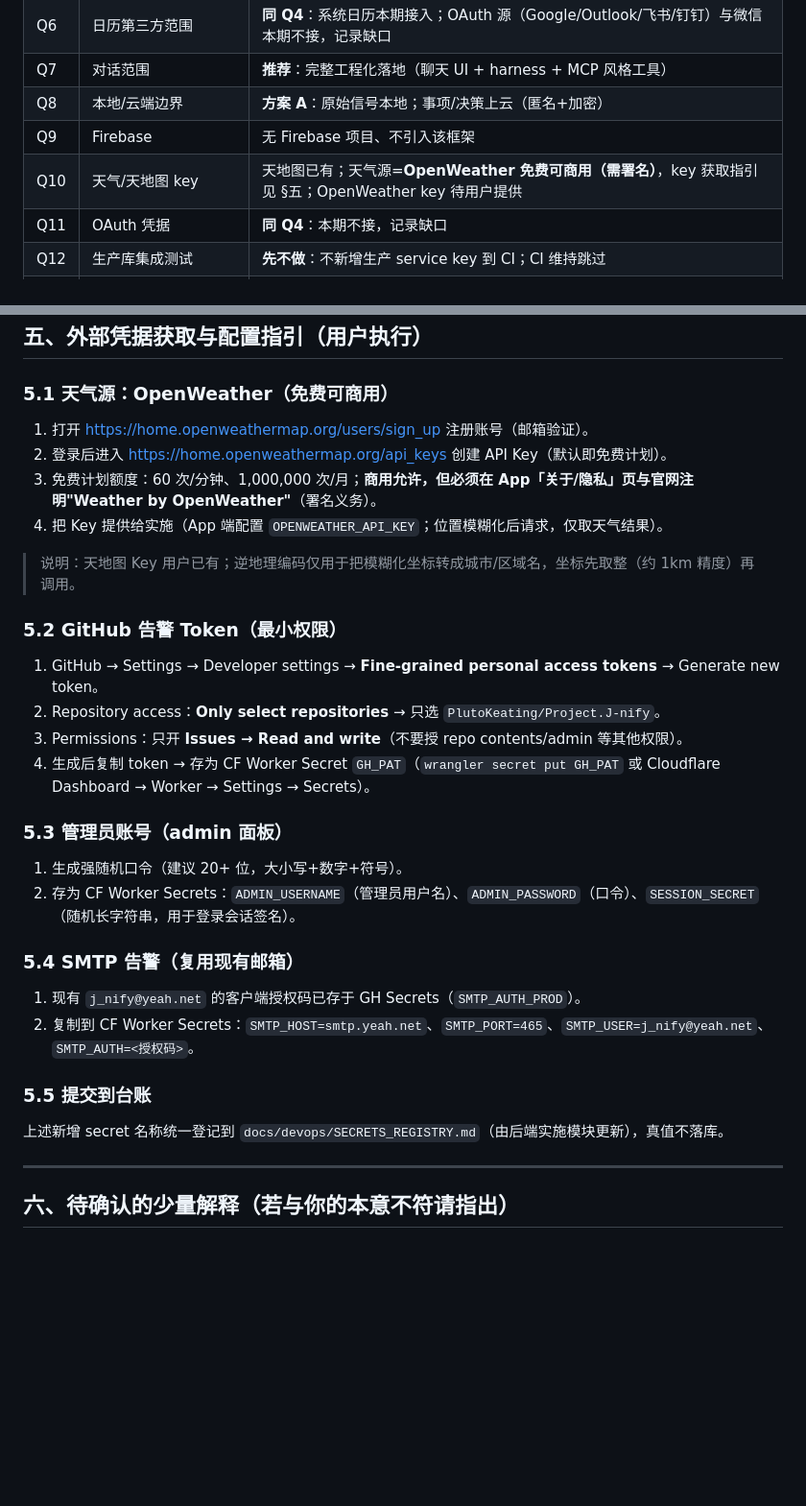
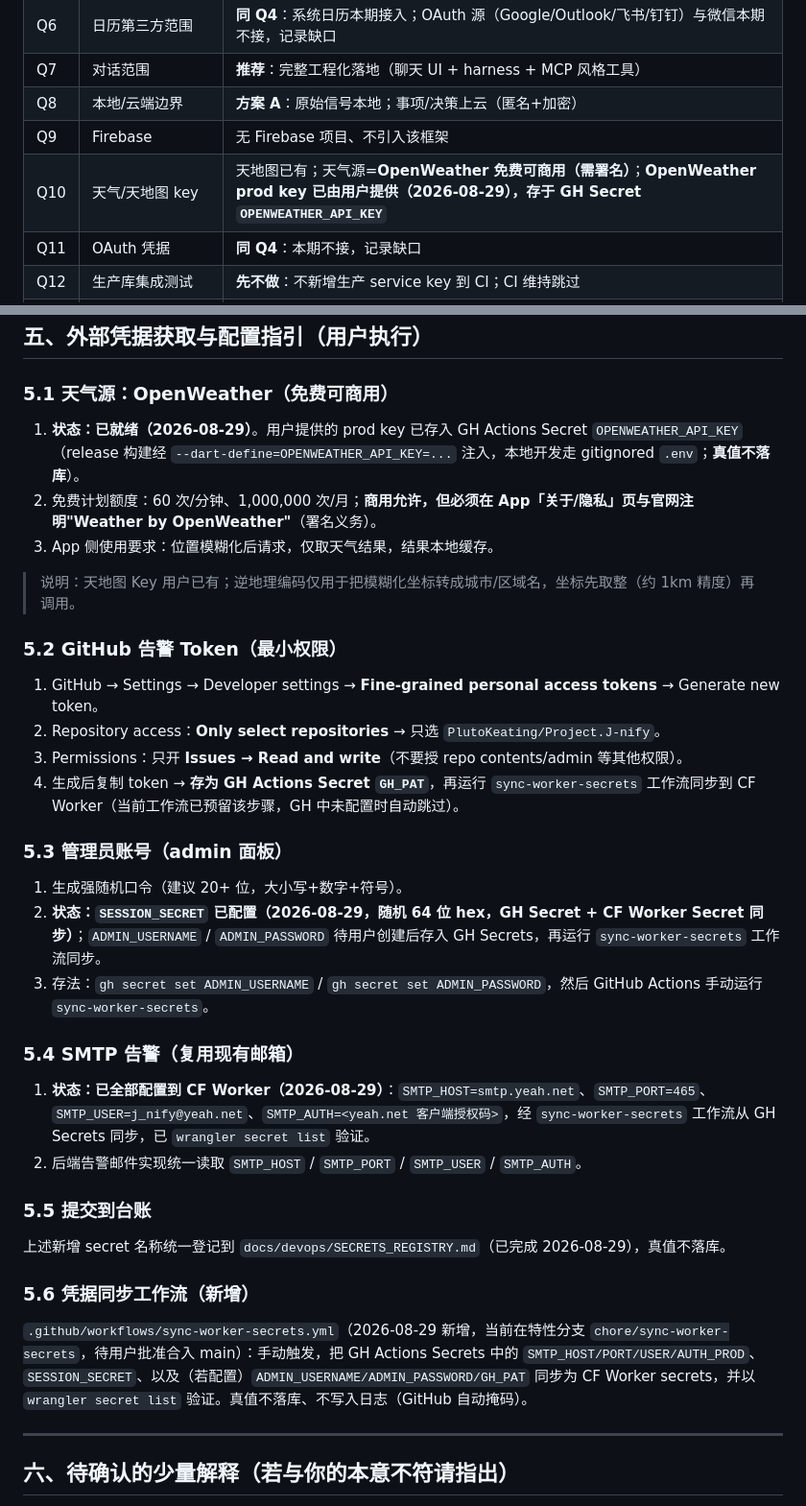
Before and after one commit to PlutoKeating/Project.J-nify, a Markdown page: docs/DECISION_REGISTER.md, 2 parts joined by grey strips. Shown at 96% size. GitHub-like rendering; blank space fills up the shorter version.

```diff
--- a/docs/DECISION_REGISTER.md
+++ b/docs/DECISION_REGISTER.md
@@ -139,7 +139,7 @@
 | Q7 | 对话范围 | **推荐**：完整工程化落地（聊天 UI + harness + MCP 风格工具） |
 | Q8 | 本地/云端边界 | **方案 A**：原始信号本地；事项/决策上云（匿名+加密） |
 | Q9 | Firebase | 无 Firebase 项目、不引入该框架 |
-| Q10 | 天气/天地图 key | 天地图已有；天气源=**OpenWeather 免费可商用（需署名）**，key 获取指引见 §五；OpenWeather key 待用户提供 |
+| Q10 | 天气/天地图 key | 天地图已有；天气源=**OpenWeather 免费可商用（需署名）**；**OpenWeather prod key 已由用户提供（2026-08-29），存于 GH Secret `OPENWEATHER_API_KEY`** |
 | Q11 | OAuth 凭据 | **同 Q4**：本期不接，记录缺口 |
 | Q12 | 生产库集成测试 | **先不做**：不新增生产 service key 到 CI；CI 维持跳过 |
 | Q13 | 告警通道 | **两个都做**：GitHub Issues（GH_PAT 最小权限）+ SMTP 邮件；secret 创建指引见 §五 |
@@ -170,28 +170,31 @@
 ## 五、外部凭据获取与配置指引（用户执行）
 
 ### 5.1 天气源：OpenWeather（免费可商用）
-1. 打开 https://home.openweathermap.org/users/sign_up 注册账号（邮箱验证）。
-2. 登录后进入 https://home.openweathermap.org/api_keys 创建 API Key（默认即免费计划）。
-3. 免费计划额度：60 次/分钟、1,000,000 次/月；**商用允许，但必须在 App「关于/隐私」页与官网注明"Weather by OpenWeather"**（署名义务）。
-4. 把 Key 提供给实施（App 端配置 `OPENWEATHER_API_KEY`；位置模糊化后请求，仅取天气结果）。
+1. **状态：已就绪（2026-08-29）**。用户提供的 prod key 已存入 GH Actions Secret `OPENWEATHER_API_KEY`（release 构建经 `--dart-define=OPENWEATHER_API_KEY=...` 注入，本地开发走 gitignored `.env`；**真值不落库**）。
+2. 免费计划额度：60 次/分钟、1,000,000 次/月；**商用允许，但必须在 App「关于/隐私」页与官网注明"Weather by OpenWeather"**（署名义务）。
+3. App 侧使用要求：位置模糊化后请求，仅取天气结果，结果本地缓存。
 > 说明：天地图 Key 用户已有；逆地理编码仅用于把模糊化坐标转成城市/区域名，坐标先取整（约 1km 精度）再调用。
 
 ### 5.2 GitHub 告警 Token（最小权限）
 1. GitHub → Settings → Developer settings → **Fine-grained personal access tokens** → Generate new token。
 2. Repository access：**Only select repositories** → 只选 `PlutoKeating/Project.J-nify`。
 3. Permissions：只开 **Issues → Read and write**（不要授 repo contents/admin 等其他权限）。
-4. 生成后复制 token → 存为 CF Worker Secret `GH_PAT`（`wrangler secret put GH_PAT` 或 Cloudflare Dashboard → Worker → Settings → Secrets）。
+4. 生成后复制 token → **存为 GH Actions Secret `GH_PAT`**，再运行 `sync-worker-secrets` 工作流同步到 CF Worker（当前工作流已预留该步骤，GH 中未配置时自动跳过）。
 
 ### 5.3 管理员账号（admin 面板）
 1. 生成强随机口令（建议 20+ 位，大小写+数字+符号）。
-2. 存为 CF Worker Secrets：`ADMIN_USERNAME`（管理员用户名）、`ADMIN_PASSWORD`（口令）、`SESSION_SECRET`（随机长字符串，用于登录会话签名）。
+2. **状态：`SESSION_SECRET` 已配置（2026-08-29，随机 64 位 hex，GH Secret + CF Worker Secret 同步）**；`ADMIN_USERNAME` / `ADMIN_PASSWORD` 待用户创建后存入 GH Secrets，再运行 `sync-worker-secrets` 工作流同步。
+3. 存法：`gh secret set ADMIN_USERNAME` / `gh secret set ADMIN_PASSWORD`，然后 GitHub Actions 手动运行 `sync-worker-secrets`。
 
 ### 5.4 SMTP 告警（复用现有邮箱）
-1. 现有 `j_nify@yeah.net` 的客户端授权码已存于 GH Secrets（`SMTP_AUTH_PROD`）。
-2. 复制到 CF Worker Secrets：`SMTP_HOST=smtp.yeah.net`、`SMTP_PORT=465`、`SMTP_USER=j_nify@yeah.net`、`SMTP_AUTH=<授权码>`。
+1. **状态：已全部配置到 CF Worker（2026-08-29）**：`SMTP_HOST=smtp.yeah.net`、`SMTP_PORT=465`、`SMTP_USER=j_nify@yeah.net`、`SMTP_AUTH=<yeah.net 客户端授权码>`，经 `sync-worker-secrets` 工作流从 GH Secrets 同步，已 `wrangler secret list` 验证。
+2. 后端告警邮件实现统一读取 `SMTP_HOST` / `SMTP_PORT` / `SMTP_USER` / `SMTP_AUTH`。
 
 ### 5.5 提交到台账
-上述新增 secret 名称统一登记到 `docs/devops/SECRETS_REGISTRY.md`（由后端实施模块更新），真值不落库。
+上述新增 secret 名称统一登记到 `docs/devops/SECRETS_REGISTRY.md`（已完成 2026-08-29），真值不落库。
+
+### 5.6 凭据同步工作流（新增）
+`.github/workflows/sync-worker-secrets.yml`（2026-08-29 新增，当前在特性分支 `chore/sync-worker-secrets`，待用户批准合入 main）：手动触发，把 GH Actions Secrets 中的 `SMTP_HOST/PORT/USER/AUTH_PROD`、`SESSION_SECRET`、以及（若配置）`ADMIN_USERNAME/ADMIN_PASSWORD/GH_PAT` 同步为 CF Worker secrets，并以 `wrangler secret list` 验证。真值不落库、不写入日志（GitHub 自动掩码）。
 
 ---
 
```
Also changed, not shown: docs/devops/SECRETS_REGISTRY.md (+10 -4 lines).
